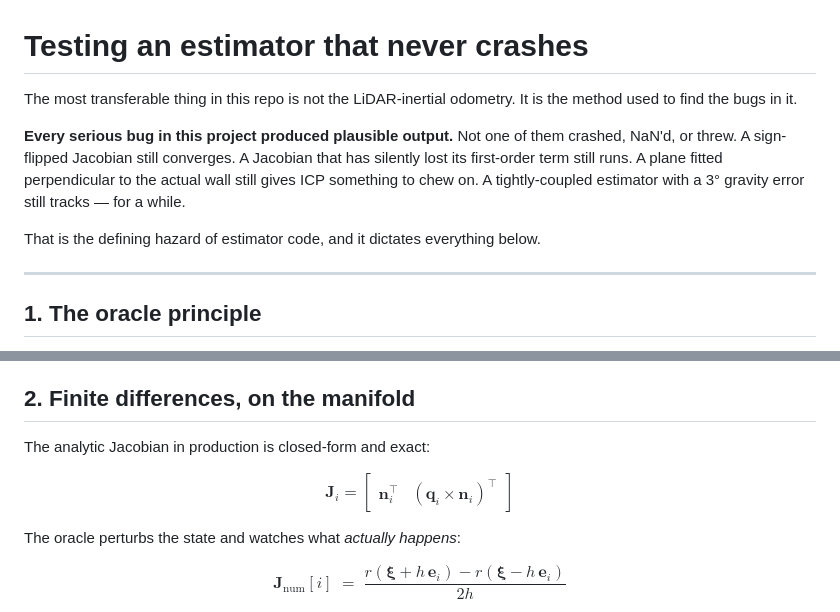
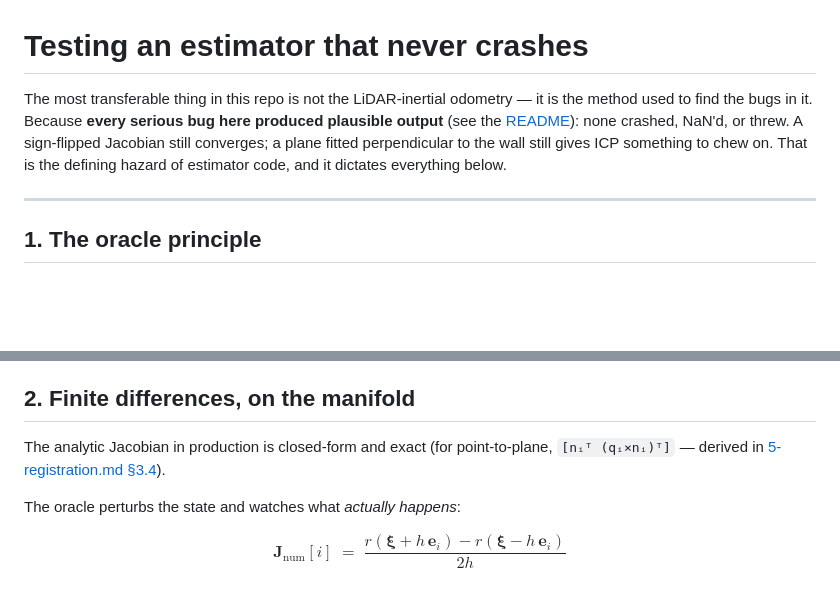
Before and after one commit to Tim-HW/glass-lio, a Markdown page: doc/testing.md, 2 parts joined by grey strips. Drawn GitHub-style; blank space fills up the shorter version.

Commit message:
reformat doc

```diff
--- a/doc/testing.md
+++ b/doc/testing.md
@@ -1,15 +1,11 @@
 # Testing an estimator that never crashes
 
-The most transferable thing in this repo is not the LiDAR-inertial odometry. It is the
-method used to find the bugs in it.
-
-**Every serious bug in this project produced plausible output.** Not one of them crashed,
-NaN'd, or threw. A sign-flipped Jacobian still converges. A Jacobian that has silently lost
-its first-order term still runs. A plane fitted perpendicular to the actual wall still
-gives ICP something to chew on. A tightly-coupled estimator with a 3° gravity error still
-tracks — for a while.
-
-That is the defining hazard of estimator code, and it dictates everything below.
+The most transferable thing in this repo is not the LiDAR-inertial odometry — it is the
+method used to find the bugs in it. Because **every serious bug here produced plausible
+output** (see the [README](../README.md)): none crashed, NaN'd, or threw. A sign-flipped
+Jacobian still converges; a plane fitted perpendicular to the wall still gives ICP
+something to chew on. That is the defining hazard of estimator code, and it dictates
+everything below.
 
 ---
 
@@ -36,11 +32,8 @@ production path.** You get correctness *and* speed instead of trading one for th
 
 ## 2. Finite differences, on the manifold
 
-The analytic Jacobian in production is closed-form and exact:
-
-$$
-\mathbf{J}_i = \begin{bmatrix} \mathbf{n}_i^\top & (\mathbf{q}_i \times \mathbf{n}_i)^\top \end{bmatrix}
-$$
+The analytic Jacobian in production is closed-form and exact (for point-to-plane,
+`[nᵢᵀ (qᵢ×nᵢ)ᵀ]` — derived in [5-registration.md §3.4](5-registration.md)).
 
 The oracle perturbs the state and watches what *actually happens*:
 
```
